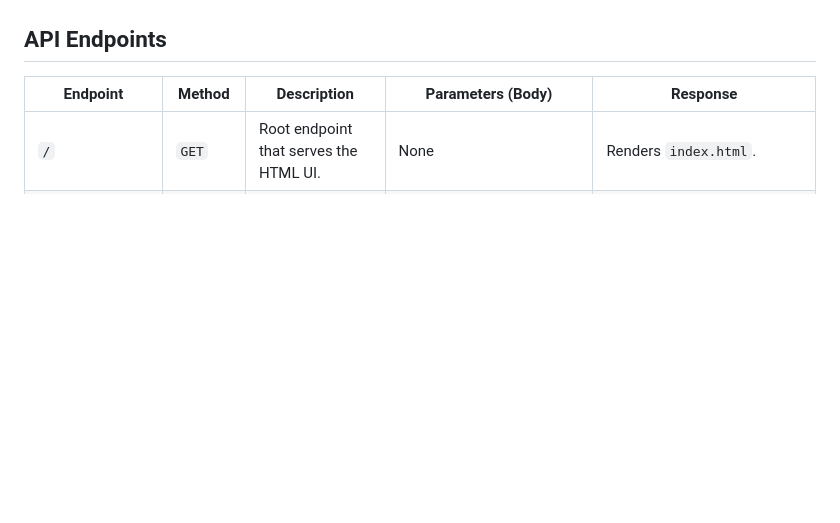
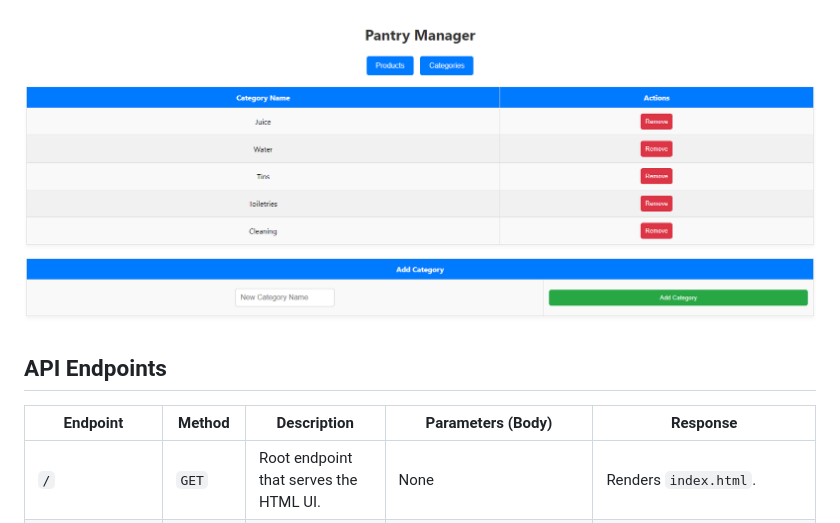
Before and after one commit to mintcreg/pantry_tracker, a Markdown page: README.md, the part around the change printed below. GitHub-like rendering; folded sections open; blank space fills up the shorter version.

```diff
--- a/README.md
+++ b/README.md
@@ -55,2 +73,3 @@ Sensors in Home Assistant are updated in real time to reflect changes made via t
 
+![Categories](https://raw.githubusercontent.com/mintcreg/pantry_tracker/main/images/categories.PNG)
 
```
Also changed, not shown: other parts of README.md (+21 -2 lines).
